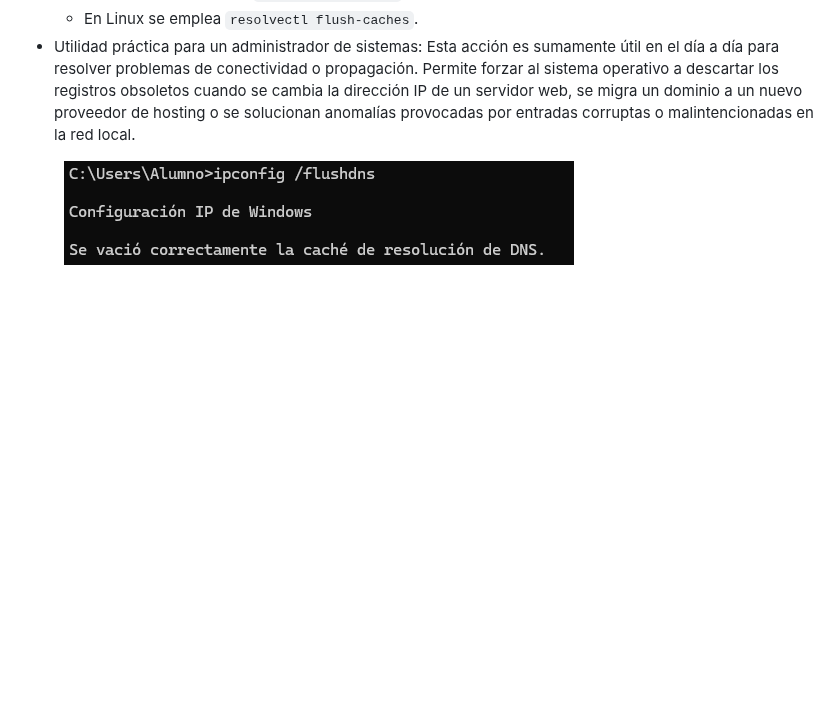
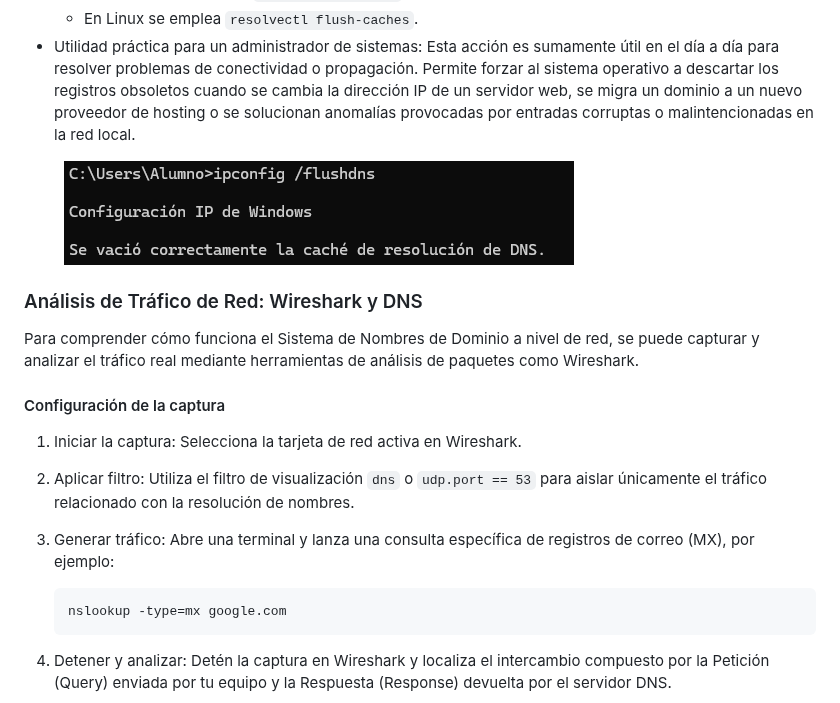
Before and after one commit to alexnaranjooo/APUNTES-ASIX, a Markdown page: docs/servicios/dns.md, the part around one of its changes. GitHub-like rendering; blank space fills up the shorter version.

Commit message:
GITBOOK-12: change request with no subject merged in GitBook

````diff
--- a/docs/servicios/dns.md
+++ b/docs/servicios/dns.md
@@ -159,3 +159,23 @@ Los sistemas operativos almacenan temporalmente las direcciones IP resueltas en
 * Utilidad práctica para un administrador de sistemas: Esta acción es sumamente útil en el día a día para resolver problemas de conectividad o propagación. Permite forzar al sistema operativo a descartar los registros obsoletos cuando se cambia la dirección IP de un servidor web, se migra un dominio a un nuevo proveedor de hosting o se solucionan anomalías provocadas por entradas corruptas o malintencionadas en la red local.
 
 <figure><img src="../.gitbook/assets/Captura de pantalla 2026-09-21 193201.png" alt=""><figcaption></figcaption></figure>
+
+
+
+
+
+### Análisis de Tráfico de Red: Wireshark y DNS
+
+Para comprender cómo funciona el Sistema de Nombres de Dominio a nivel de red, se puede capturar y analizar el tráfico real mediante herramientas de análisis de paquetes como Wireshark.
+
+#### Configuración de la captura
+
+1. Iniciar la captura: Selecciona la tarjeta de red activa en Wireshark.
+2. Aplicar filtro: Utiliza el filtro de visualización `dns` o `udp.port == 53` para aislar únicamente el tráfico relacionado con la resolución de nombres.
+3.  Generar tráfico: Abre una terminal y lanza una consulta específica de registros de correo (MX), por ejemplo:
+
+    ```shellscript
+    nslookup -type=mx google.com
+    ```
+4. Detener y analizar: Detén la captura en Wireshark y localiza el intercambio compuesto por la Petición (Query) enviada por tu equipo y la Respuesta (Response) devuelta por el servidor DNS.
+
````
Also changed, not shown: other parts of docs/servicios/dns.md (+1 -0 lines), docs/.gitbook/assets/image (13).png (added).
